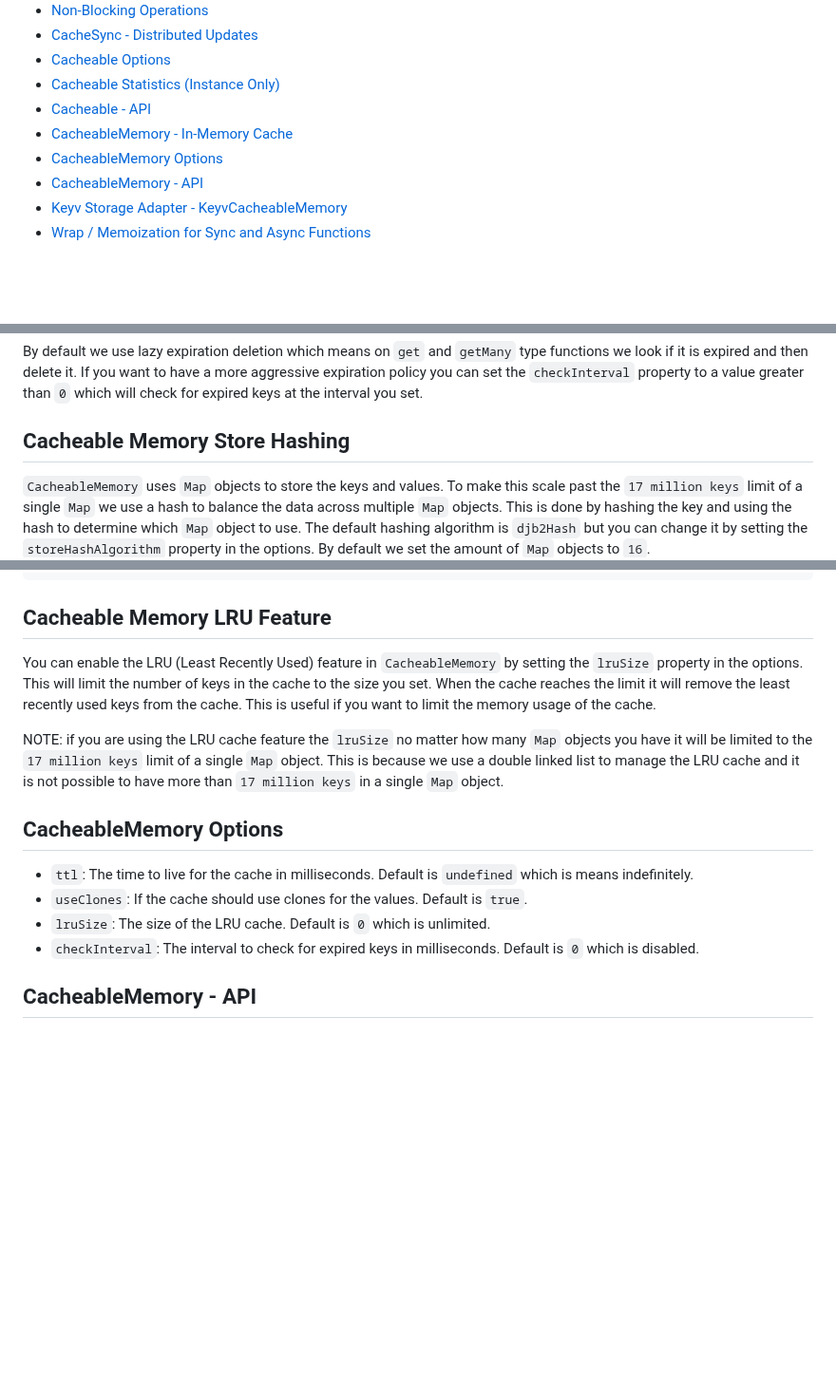
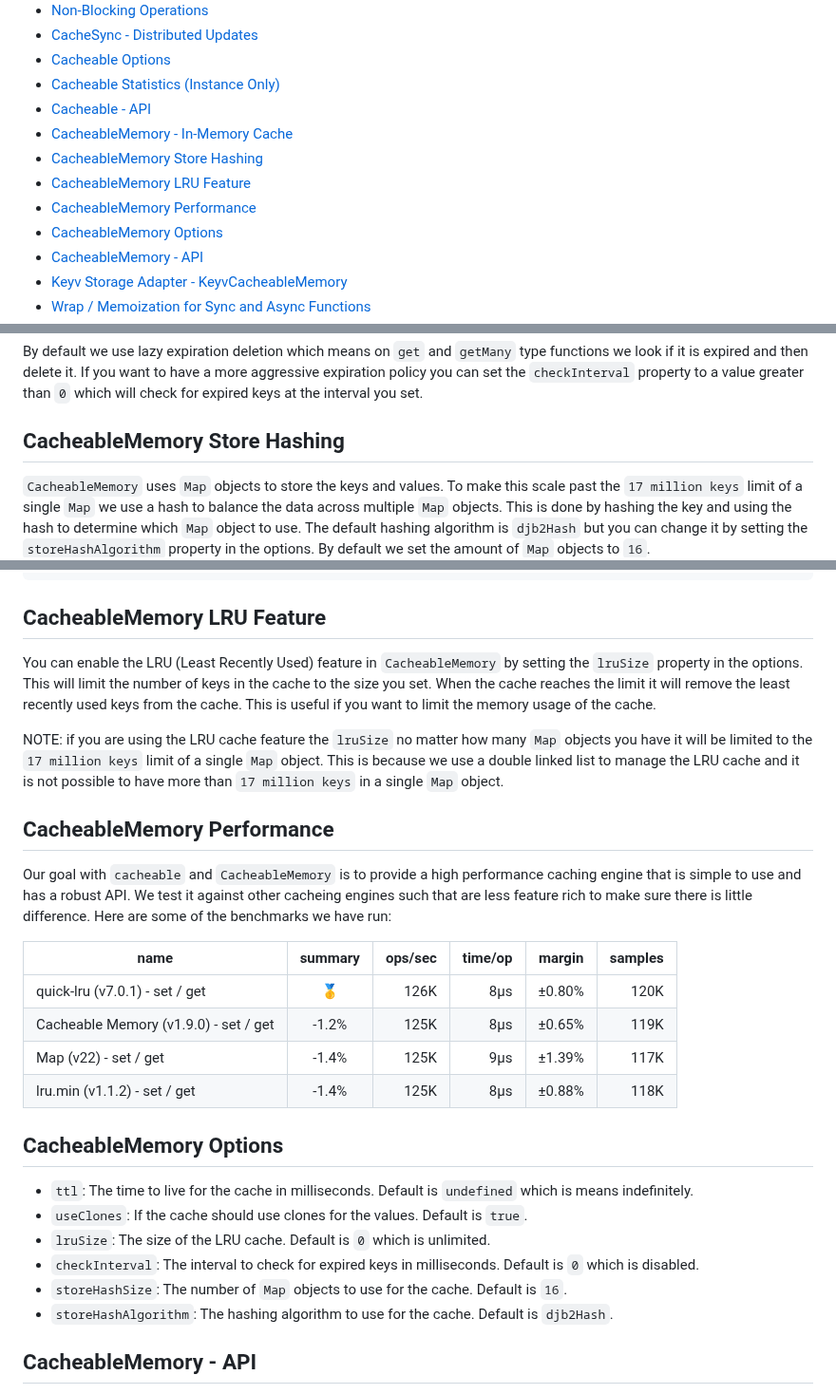
Before and after one commit to jaredwray/cacheable, a Markdown page: packages/cacheable/README.md, 3 parts joined by grey strips. Shown at 95% size. Rendered like a GitHub page; blank space fills up the shorter version.

Commit message:
updating documentation to have performance

````diff
--- a/packages/cacheable/README.md
+++ b/packages/cacheable/README.md
@@ -37,6 +37,9 @@
 * [Cacheable Statistics (Instance Only)](#cacheable-statistics-instance-only)
 * [Cacheable - API](#cacheable---api)
 * [CacheableMemory - In-Memory Cache](#cacheablememory---in-memory-cache)
+* [CacheableMemory Store Hashing](#cacheablememory-store-hashing)
+* [CacheableMemory LRU Feature](#cacheablememory-lru-feature)
+* [CacheableMemory Performance](#cacheablememory-performance)
 * [CacheableMemory Options](#cacheablememory-options)
 * [CacheableMemory - API](#cacheablememory---api)
 * [Keyv Storage Adapter - KeyvCacheableMemory](#keyv-storage-adapter---keyvcacheablememory)
@@ -387,7 +390,7 @@ This simple in-memory cache uses multiple Map objects and a with `expiration` an
 
 By default we use lazy expiration deletion which means on `get` and `getMany` type functions we look if it is expired and then delete it. If you want to have a more aggressive expiration policy you can set the `checkInterval` property to a value greater than `0` which will check for expired keys at the interval you set.
 
-## Cacheable Memory Store Hashing
+## CacheableMemory Store Hashing
 
 `CacheableMemory` uses `Map` objects to store the keys and values. To make this scale past the `17 million keys` limit of a single `Map` we use a hash to balance the data across multiple `Map` objects. This is done by hashing the key and using the hash to determine which `Map` object to use. The default hashing algorithm is `djb2Hash` but you can change it by setting the `storeHashAlgorithm` property in the options. By default we set the amount of `Map` objects to `16`.
 
@@ -433,11 +436,22 @@ cache.set('key', 'value');
 const value = cache.get('key'); // value
 ```
 
-## Cacheable Memory LRU Feature
+## CacheableMemory LRU Feature
 
 You can enable the LRU (Least Recently Used) feature in `CacheableMemory` by setting the `lruSize` property in the options. This will limit the number of keys in the cache to the size you set. When the cache reaches the limit it will remove the least recently used keys from the cache. This is useful if you want to limit the memory usage of the cache.
 
 NOTE: if you are using the LRU cache feature the `lruSize` no matter how many `Map` objects you have it will be limited to the `17 million keys` limit of a single `Map` object. This is because we use a double linked list to manage the LRU cache and it is not possible to have more than `17 million keys` in a single `Map` object.
+
+## CacheableMemory Performance
+
+Our goal with `cacheable` and `CacheableMemory` is to provide a high performance caching engine that is simple to use and has a robust API. We test it against other cacheing engines such that are less feature rich to make sure there is little difference. Here are some of the benchmarks we have run:
+
+|                  name                   |  summary  |  ops/sec  |  time/op  |  margin  |  samples  |
+|-----------------------------------------|:---------:|----------:|----------:|:--------:|----------:|
+|  quick-lru (v7.0.1) - set / get         |    🥇     |     126K  |      8µs  |  ±0.80%  |     120K  |
+|  Cacheable Memory (v1.9.0) - set / get  |   -1.2%   |     125K  |      8µs  |  ±0.65%  |     119K  |
+|  Map (v22) - set / get                  |   -1.4%   |     125K  |      9µs  |  ±1.39%  |     117K  |
+|  lru.min (v1.1.2) - set / get           |   -1.4%   |     125K  |      8µs  |  ±0.88%  |     118K  |
 
 ## CacheableMemory Options
 
@@ -445,6 +459,8 @@ NOTE: if you are using the LRU cache feature the `lruSize` no matter how many `M
 * `useClones`: If the cache should use clones for the values. Default is `true`.
 * `lruSize`: The size of the LRU cache. Default is `0` which is unlimited.
 * `checkInterval`: The interval to check for expired keys in milliseconds. Default is `0` which is disabled.
+* `storeHashSize`: The number of `Map` objects to use for the cache. Default is `16`.
+* `storeHashAlgorithm`: The hashing algorithm to use for the cache. Default is `djb2Hash`.
 
 ## CacheableMemory - API
 
````
Also changed, not shown: other parts of packages/cacheable/README.md (+0 -1 lines).
